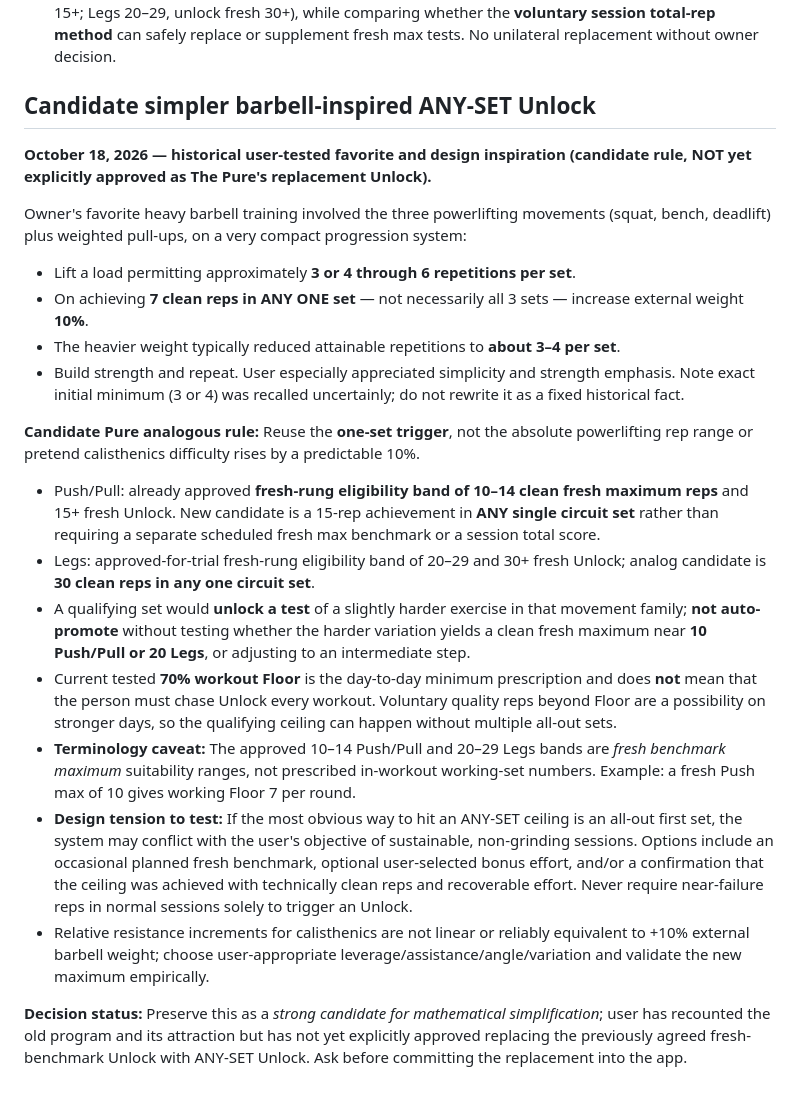
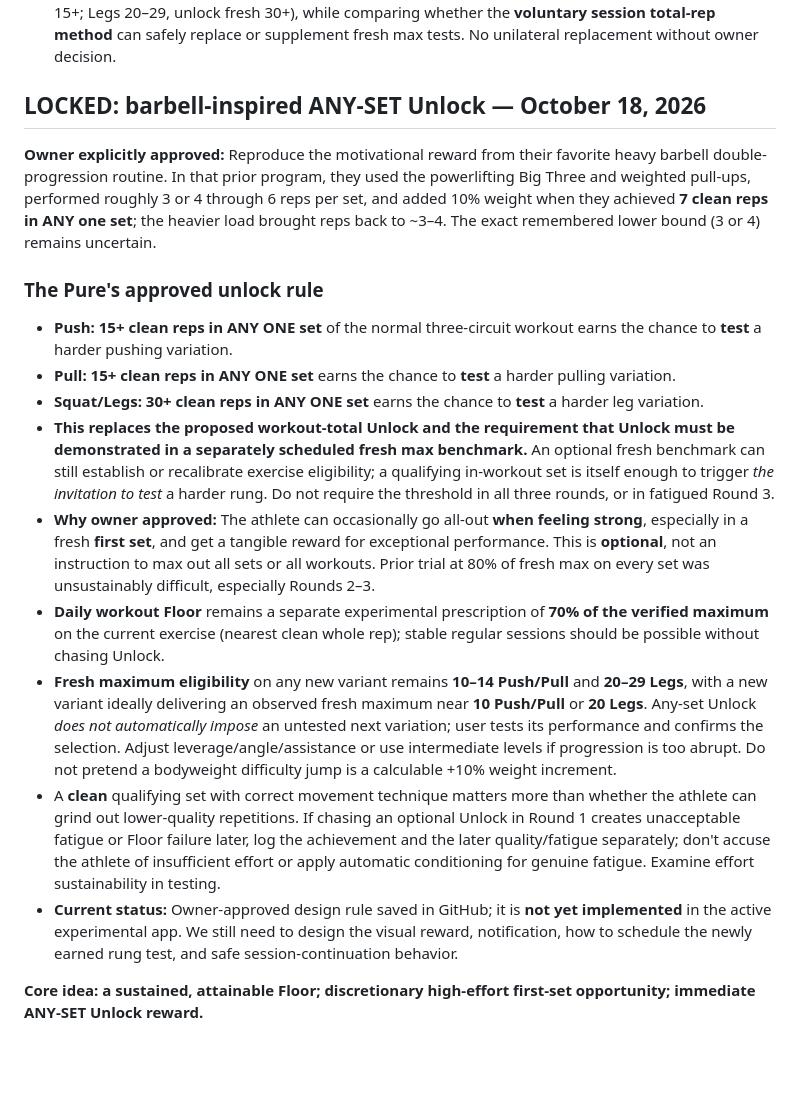
Before and after one commit to gregmoulton/LifePilot, a Markdown page: docs/THE_PURE_CIRCUIT_SEQUENCE_TRIAL.md, the part around the change. Rendered like a GitHub page; blank space fills up the shorter version.

Commit message:
Lock owner-approved any-set Unlock for Push Pull and Legs

```diff
--- a/docs/THE_PURE_CIRCUIT_SEQUENCE_TRIAL.md
+++ b/docs/THE_PURE_CIRCUIT_SEQUENCE_TRIAL.md
@@ -209,24 +209,20 @@ This concept must stay separate from the **Workout Floor** (current experiment 7
 - Preserve the separately approved **fresh maximum eligibility bands** (Push/Pull 10–14, unlock fresh 15+; Legs 20–29, unlock fresh 30+), while comparing whether the **voluntary session total-rep method** can safely replace or supplement fresh max tests. No unilateral replacement without owner decision.
 
 
-## Candidate simpler barbell-inspired ANY-SET Unlock
+## LOCKED: barbell-inspired ANY-SET Unlock — October 18, 2026
 
-**October 18, 2026 — historical user-tested favorite and design inspiration (candidate rule, NOT yet explicitly approved as The Pure's replacement Unlock).**
+**Owner explicitly approved:** Reproduce the motivational reward from their favorite heavy barbell double-progression routine. In that prior program, they used the powerlifting Big Three and weighted pull-ups, performed roughly 3 or 4 through 6 reps per set, and added 10% weight when they achieved **7 clean reps in ANY one set**; the heavier load brought reps back to ~3–4. The exact remembered lower bound (3 or 4) remains uncertain.
 
-Owner's favorite heavy barbell training involved the three powerlifting movements (squat, bench, deadlift) plus weighted pull-ups, on a very compact progression system:
-- Lift a load permitting approximately **3 or 4 through 6 repetitions per set**.
-- On achieving **7 clean reps in ANY ONE set** — not necessarily all 3 sets — increase external weight **10%**.
-- The heavier weight typically reduced attainable repetitions to **about 3–4 per set**.
-- Build strength and repeat. User especially appreciated simplicity and strength emphasis. Note exact initial minimum (3 or 4) was recalled uncertainly; do not rewrite it as a fixed historical fact.
+### The Pure's approved unlock rule
 
-**Candidate Pure analogous rule:** Reuse the **one-set trigger**, not the absolute powerlifting rep range or pretend calisthenics difficulty rises by a predictable 10%.
+- **Push:** **15+ clean reps in ANY ONE set** of the normal three-circuit workout earns the chance to **test** a harder pushing variation.
+- **Pull:** **15+ clean reps in ANY ONE set** earns the chance to **test** a harder pulling variation.
+- **Squat/Legs:** **30+ clean reps in ANY ONE set** earns the chance to **test** a harder leg variation.
+- **This replaces the proposed workout-total Unlock and the requirement that Unlock must be demonstrated in a separately scheduled fresh max benchmark.** An optional fresh benchmark can still establish or recalibrate exercise eligibility; a qualifying in-workout set is itself enough to trigger *the invitation to test* a harder rung. Do not require the threshold in all three rounds, or in fatigued Round 3.
+- **Why owner approved:** The athlete can occasionally go all-out **when feeling strong**, especially in a fresh **first set**, and get a tangible reward for exceptional performance. This is **optional**, not an instruction to max out all sets or all workouts. Prior trial at 80% of fresh max on every set was unsustainably difficult, especially Rounds 2–3.
+- **Daily workout Floor** remains a separate experimental prescription of **70% of the verified maximum** on the current exercise (nearest clean whole rep); stable regular sessions should be possible without chasing Unlock.
+- **Fresh maximum eligibility** on any new variant remains **10–14 Push/Pull** and **20–29 Legs**, with a new variant ideally delivering an observed fresh maximum near **10 Push/Pull** or **20 Legs**. Any-set Unlock *does not automatically impose* an untested next variation; user tests its performance and confirms the selection. Adjust leverage/angle/assistance or use intermediate levels if progression is too abrupt. Do not pretend a bodyweight difficulty jump is a calculable +10% weight increment.
+- A **clean** qualifying set with correct movement technique matters more than whether the athlete can grind out lower-quality repetitions. If chasing an optional Unlock in Round 1 creates unacceptable fatigue or Floor failure later, log the achievement and the later quality/fatigue separately; don't accuse the athlete of insufficient effort or apply automatic conditioning for genuine fatigue. Examine effort sustainability in testing.
+- **Current status:** Owner-approved design rule saved in GitHub; it is **not yet implemented** in the active experimental app. We still need to design the visual reward, notification, how to schedule the newly earned rung test, and safe session-continuation behavior.
 
-- Push/Pull: already approved **fresh-rung eligibility band of 10–14 clean fresh maximum reps** and 15+ fresh Unlock. New candidate is a 15-rep achievement in **ANY single circuit set** rather than requiring a separate scheduled fresh max benchmark or a session total score.
-- Legs: approved-for-trial fresh-rung eligibility band of 20–29 and 30+ fresh Unlock; analog candidate is **30 clean reps in any one circuit set**.
-- A qualifying set would **unlock a test** of a slightly harder exercise in that movement family; **not auto-promote** without testing whether the harder variation yields a clean fresh maximum near **10 Push/Pull or 20 Legs**, or adjusting to an intermediate step.
-- Current tested **70% workout Floor** is the day-to-day minimum prescription and does **not** mean that the person must chase Unlock every workout. Voluntary quality reps beyond Floor are a possibility on stronger days, so the qualifying ceiling can happen without multiple all-out sets.
-- **Terminology caveat:** The approved 10–14 Push/Pull and 20–29 Legs bands are *fresh benchmark maximum* suitability ranges, not prescribed in-workout working-set numbers. Example: a fresh Push max of 10 gives working Floor 7 per round.
-- **Design tension to test:** If the most obvious way to hit an ANY-SET ceiling is an all-out first set, the system may conflict with the user's objective of sustainable, non-grinding sessions. Options include an occasional planned fresh benchmark, optional user-selected bonus effort, and/or a confirmation that the ceiling was achieved with technically clean reps and recoverable effort. Never require near-failure reps in normal sessions solely to trigger an Unlock.
-- Relative resistance increments for calisthenics are not linear or reliably equivalent to +10% external barbell weight; choose user-appropriate leverage/assistance/angle/variation and validate the new maximum empirically.
-
-**Decision status:** Preserve this as a *strong candidate for mathematical simplification*; user has recounted the old program and its attraction but has not yet explicitly approved replacing the previously agreed fresh-benchmark Unlock with ANY-SET Unlock. Ask before committing the replacement into the app.
+**Core idea: a sustained, attainable Floor; discretionary high-effort first-set opportunity; immediate ANY-SET Unlock reward.**
```
